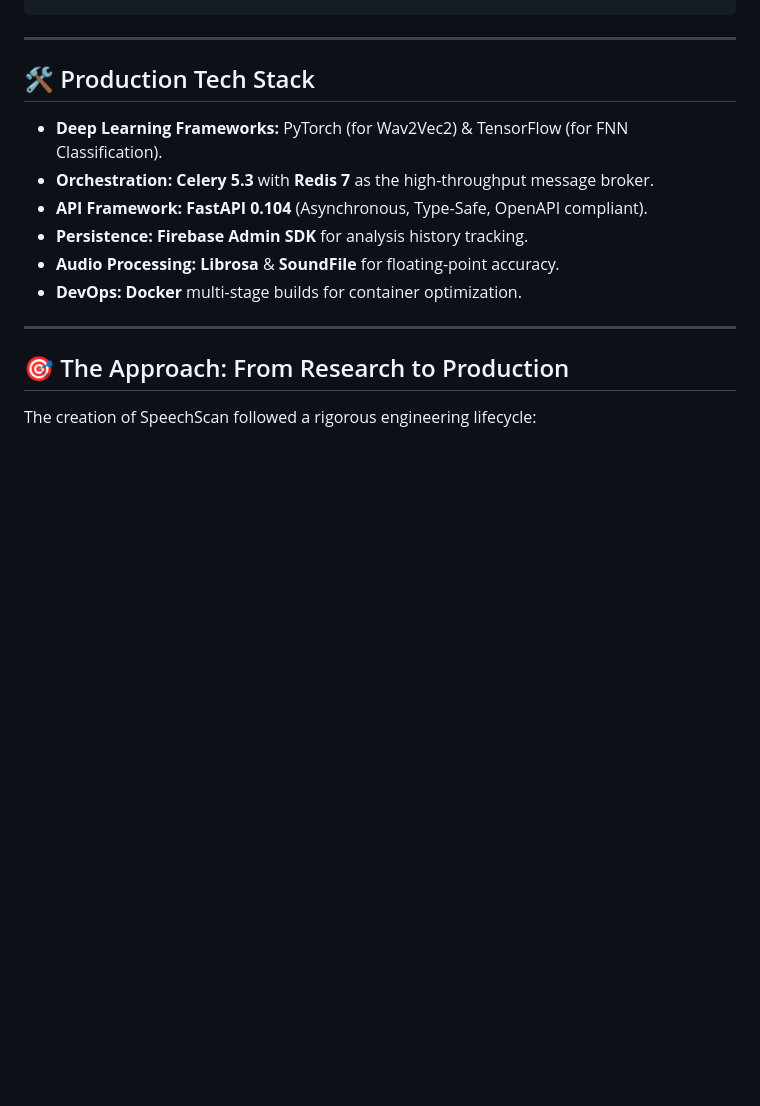
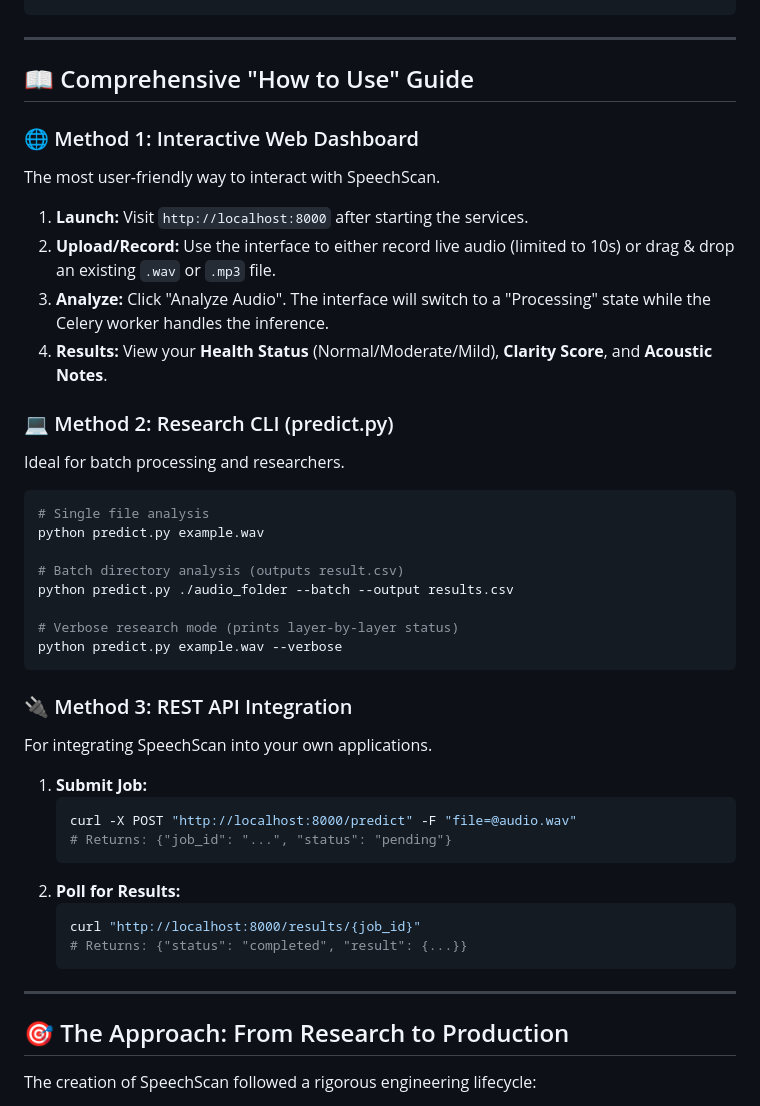
Before and after one commit to hammadmunir959/SpeechScan, a Markdown page: README.md, the part around one of its changes. Drawn GitHub-style; blank space fills up the shorter version.

Commit message:
docs: add comprehensive 'How to Use' guide and detailed non-Docker setup instructions

````diff
--- a/README.md
+++ b/README.md
@@ -110,14 +139,40 @@ SpeechScan/
 
 ---
 
-## 🛠️ Production Tech Stack
+## 📖 Comprehensive "How to Use" Guide
 
--   **Deep Learning Frameworks:** PyTorch (for Wav2Vec2) & TensorFlow (for FNN Classification).
--   **Orchestration:** **Celery 5.3** with **Redis 7** as the high-throughput message broker.
--   **API Framework:** **FastAPI 0.104** (Asynchronous, Type-Safe, OpenAPI compliant).
--   **Persistence:** **Firebase Admin SDK** for analysis history tracking.
--   **Audio Processing:** **Librosa** & **SoundFile** for floating-point accuracy.
--   **DevOps:** **Docker** multi-stage builds for container optimization.
+### 🌐 Method 1: Interactive Web Dashboard
+The most user-friendly way to interact with SpeechScan.
+1.  **Launch:** Visit `http://localhost:8000` after starting the services.
+2.  **Upload/Record:** Use the interface to either record live audio (limited to 10s) or drag & drop an existing `.wav` or `.mp3` file.
+3.  **Analyze:** Click "Analyze Audio". The interface will switch to a "Processing" state while the Celery worker handles the inference.
+4.  **Results:** View your **Health Status** (Normal/Moderate/Mild), **Clarity Score**, and **Acoustic Notes**.
+
+### 💻 Method 2: Research CLI (predict.py)
+Ideal for batch processing and researchers.
+```bash
+# Single file analysis
+python predict.py example.wav
+
+# Batch directory analysis (outputs result.csv)
+python predict.py ./audio_folder --batch --output results.csv
+
+# Verbose research mode (prints layer-by-layer status)
+python predict.py example.wav --verbose
+```
+
+### 🔌 Method 3: REST API Integration
+For integrating SpeechScan into your own applications.
+1.  **Submit Job:**
+    ```bash
+    curl -X POST "http://localhost:8000/predict" -F "file=@audio.wav"
+    # Returns: {"job_id": "...", "status": "pending"}
+    ```
+2.  **Poll for Results:**
+    ```bash
+    curl "http://localhost:8000/results/{job_id}"
+    # Returns: {"status": "completed", "result": {...}}
+    ```
 
 ---
 
````
Also changed, not shown: other parts of README.md (+33 -4 lines).
